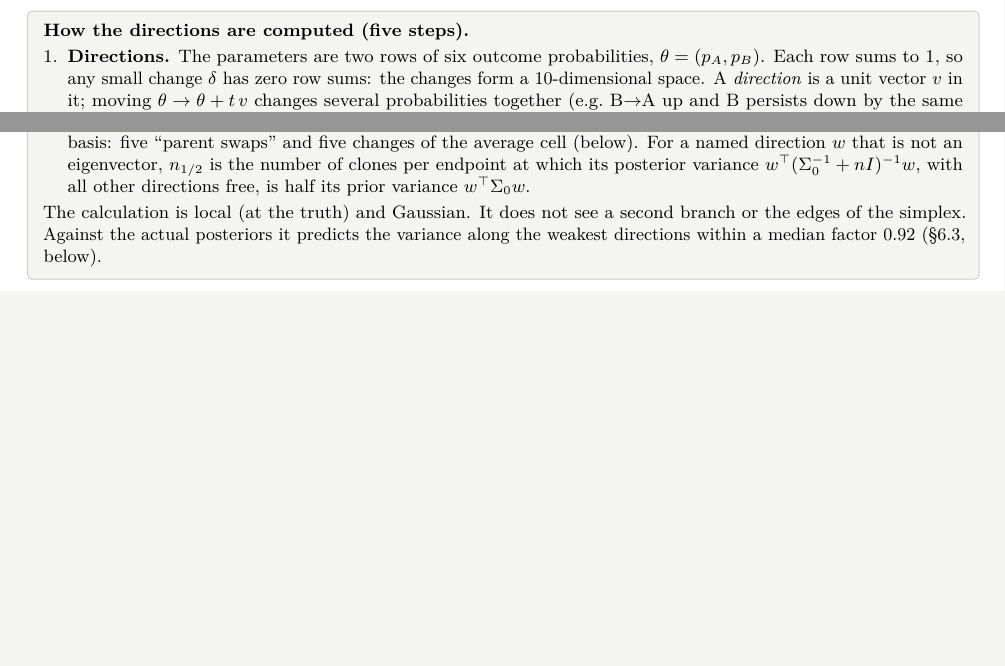
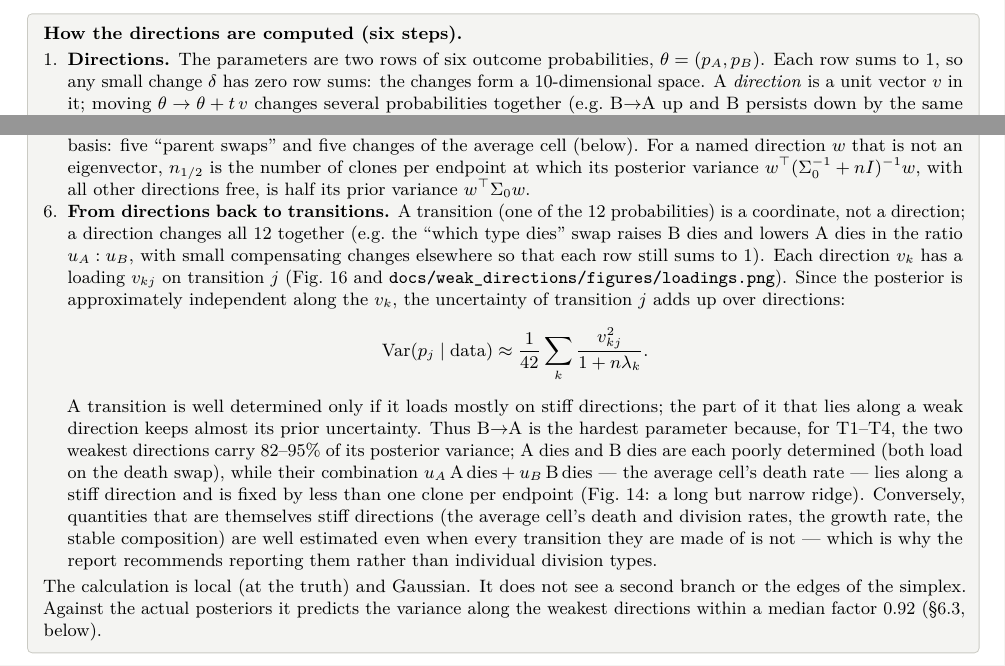
Before and after one commit to flaccagora/BIO-SBI, a LaTeX document (report_exact_gw/report.tex): two parts of page 18 of 41 before the commit and two parts of page 19 of 42 after it, joined at a grey line, cut so that both start at the same text, the shorter picture padded with empty space. Compiled offline with pdfLaTeX.

Commit message:
report_exact_gw 6.3: step 6, from directions back to transitions (loadings, variance decomposition, B->A and death examples, why combinations are well estimated)
Co-Authored-By: Claude Opus 5.5 <noreply@anthropic.com>
Claude-Session: https://claude.ai/code/session_01EBZgzbhc9qKk7eq4vXdb3s

```diff
--- a/report_exact_gw/report.tex
+++ b/report_exact_gw/report.tex
@@ -407,13 +407,16 @@ For P3 the three datasets at $n$ = 1024 give quite different individual division
 The two weak directions above were found by hand. To find all of them, for every truth, we computed how much information one clone carries about every possible combination of the 12 probabilities, and ranked the combinations (code \code{src/bio_sbi/inference/gw_fisher.py}, \code{scripts/weak_directions/}; note \res{docs/weak_directions/README.md}).
 
 \begin{keybox}
-\textbf{How the directions are computed (five steps).}
+\textbf{How the directions are computed (six steps).}
 \begin{enumerate}
 \item \textbf{Directions.} The parameters are two rows of six outcome probabilities, $\theta = (p_A, p_B)$. Each row sums to 1, so any small change $\delta$ has zero row sums: the changes form a 10-dimensional space. A \emph{direction} is a unit vector $v$ in it; moving $\theta \to \theta + t\,v$ changes several probabilities together (e.g.\ \BA{} up and B persists down by the same amount).
 \item \textbf{Fisher information of one clone.} A clone observed at generation $h$ shows counts $c = (a, b)$ with probability $p_\theta(c)$, and is seen only if detected (probability $q_\theta$), so the law of an observed clone is $\tilde p_\theta(c) = p_\theta(c)/q_\theta$, $c \ne (0,0)$. Its score is $s(c) = \nabla \log \tilde p_\theta(c) = \nabla p_\theta(c)/p_\theta(c) - \nabla q_\theta/q_\theta$ and its information is $I_h(\theta) = \sum_{c \ne 0} \tilde p_\theta(c)\, s(c)\, s(c)^{\!\top}$, an exact sum over the same count grid as the likelihood. One clone at each endpoint gives $I = I_4 + I_6 + I_8 + I_{10}$; $n$ clones per endpoint give $n I$. For a direction $v$, $v^\top I v$ is the expected curvature of the log likelihood along $v$: how sharply one clone distinguishes $\theta$ from $\theta + t v$.
 \item \textbf{Scaling by the prior.} Information is only meaningful relative to what is already known. The flat (uniform Dirichlet) prior has, within each row, variance $5/252$ per probability and covariance $-1/252$ between two probabilities, i.e.\ covariance $\Sigma_0 = \tfrac{1}{42}$ times the identity on the 10-dimensional space: the prior is equally uncertain in every direction (sd $0.154$). For a nearly Gaussian posterior (Bernstein--von Mises) the posterior covariance is $(\Sigma_0^{-1} + n I)^{-1}$. Why an eigenproblem: (a) precisions add, $\Sigma_{\rm post}^{-1} = \Sigma_0^{-1} + nI$; (b) along a direction $v$ the data's information per clone relative to the prior's is the ratio $\lambda(v) = v^\top I v \,/\, v^\top \Sigma_0^{-1} v$, and the weakest direction minimises it, the next minimises it among directions independent of the first, and so on --- the stationary points of this ratio of two quadratic forms solve the generalised eigenproblem $I v = \lambda\, \Sigma_0^{-1} v$; (c) its eigenvectors $v_1, \dots, v_{10}$ diagonalise both forms at once, so in the coordinates $z_k = v_k^\top(\theta - \theta_{\rm truth})$ the prior has precision 1 and the data $n\lambda_k$, with no cross terms, and the posterior is independent along the $v_k$ with precision $1 + n\lambda_k$. Scaling by $\Sigma_0$ also makes $\lambda$ independent of how the parameters are written, unlike the plain eigenvalues of $I$. Whitening the prior ($\theta - \theta_{\rm truth} = \Sigma_0^{1/2} z$) turns this into the ordinary eigenproblem of $\Sigma_0^{1/2} I\, \Sigma_0^{1/2}$, which for the flat prior is $I/42$: here $\lambda_1 \le \dots \le \lambda_{10}$ are the eigenvalues of $I/42$ (another prior, e.g.\ Dirichlet(\textonehalf), would change the directions themselves).
 \item \textbf{What $\lambda$ and $1/\lambda$ mean.} Along $v_k$ the posterior variance is $1/(1 + n\lambda_k)$ times the prior variance. $\lambda_k$ is the information of one clone per endpoint in units of the prior's information; $1/\lambda_k$ is the number of clones per endpoint at which data and prior weigh equally (variance halved, sd $\times 0.71$); $3/\lambda_k$ clones halve the sd. A direction is \emph{weak} at the planned $n$ if $n\lambda_k \lesssim 1$: there the posterior is still mostly the prior, so its location is set by the prior, not by the data.
 \item \textbf{Naming the directions.} Eigenvectors are mixtures of outcomes, so each is expressed in a named orthonormal basis: five ``parent swaps'' and five changes of the average cell (below). For a named direction $w$ that is not an eigenvector, $n_{1/2}$ is the number of clones per endpoint at which its posterior variance $w^\top(\Sigma_0^{-1} + nI)^{-1} w$, with all other directions free, is half its prior variance $w^\top \Sigma_0 w$.
+\item \textbf{From directions back to transitions.} A transition (one of the 12 probabilities) is a coordinate, not a direction; a direction changes all 12 together (e.g.\ the ``which type dies'' swap raises B dies and lowers A dies in the ratio $u_A : u_B$, with small compensating changes elsewhere so that each row still sums to 1). Each direction $v_k$ has a loading $v_{kj}$ on transition $j$ (Fig.~\ref{fig:named_composition} and \res{docs/weak_directions/figures/loadings.png}). Since the posterior is approximately independent along the $v_k$, the uncertainty of transition $j$ adds up over directions:
+\[ \mathrm{Var}(p_j \mid \text{data}) \approx \frac{1}{42} \sum_k \frac{v_{kj}^2}{1 + n\lambda_k}. \]
+A transition is well determined only if it loads mostly on stiff directions; the part of it that lies along a weak direction keeps almost its prior uncertainty. Thus \BA{} is the hardest parameter because, for T1--T4, the two weakest directions carry 82--95\% of its posterior variance; A dies and B dies are each poorly determined (both load on the death swap), while their combination $u_A\,\mathrm{A\,dies} + u_B\,\mathrm{B\,dies}$ --- the average cell's death rate --- lies along a stiff direction and is fixed by less than one clone per endpoint (Fig.~\ref{fig:death_ridge}: a long but narrow ridge). Conversely, quantities that are themselves stiff directions (the average cell's death and division rates, the growth rate, the stable composition) are well estimated even when every transition they are made of is not --- which is why the report recommends reporting them rather than individual division types.
 \end{enumerate}
 The calculation is local (at the truth) and Gaussian. It does not see a second branch or the edges of the simplex. Against the actual posteriors it predicts the variance along the weakest directions within a median factor 0.92 (\S\ref{sec:weakdirs}, below).
 \end{keybox}
```
Also changed, not shown: 1 other file.
